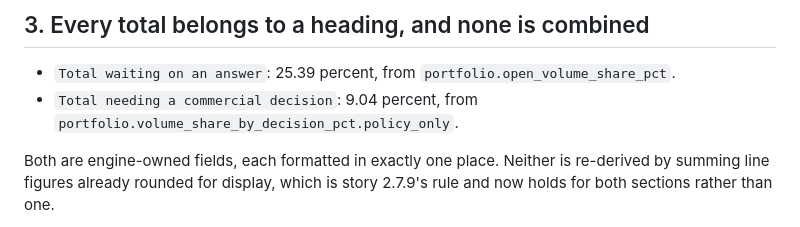
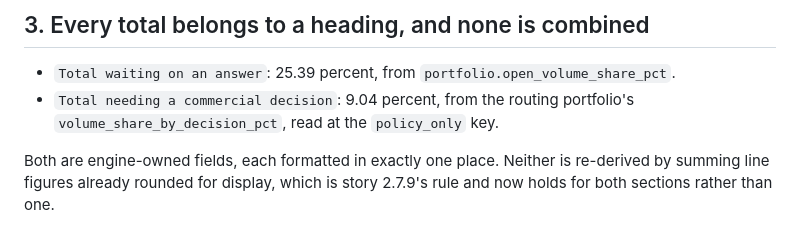
Before and after one commit to 5ktvrg9gfy-creator/silurian-site, a Markdown page: docs/evidence/2.10.4-evidence.md, the part around the change. GitHub-like rendering.

Commit message:
Reword an evidence line that tripped the secret scanner
The 2.10.4 evidence named a routing field as a three part dotted path, which
the committed credential scan reads as a fully qualified BigQuery table with a
literal project. The scanner is right to be strict, so the prose changed rather
than the pattern.

Co-Authored-By: Claude Opus 5 <noreply@anthropic.com>
Claude-Session: https://claude.ai/code/session_01V9sigtxkzSXY6vUdPbpmZL

```diff
--- a/docs/evidence/2.10.4-evidence.md
+++ b/docs/evidence/2.10.4-evidence.md
@@ -39,8 +39,8 @@ test asserts the two headings instead.
 
 - `Total waiting on an answer`: 25.39 percent, from
   `portfolio.open_volume_share_pct`.
-- `Total needing a commercial decision`: 9.04 percent, from
-  `portfolio.volume_share_by_decision_pct.policy_only`.
+- `Total needing a commercial decision`: 9.04 percent, from the routing
+  portfolio's `volume_share_by_decision_pct`, read at the `policy_only` key.
 
 Both are engine-owned fields, each formatted in exactly one place. Neither is
 re-derived by summing line figures already rounded for display, which is story
```
